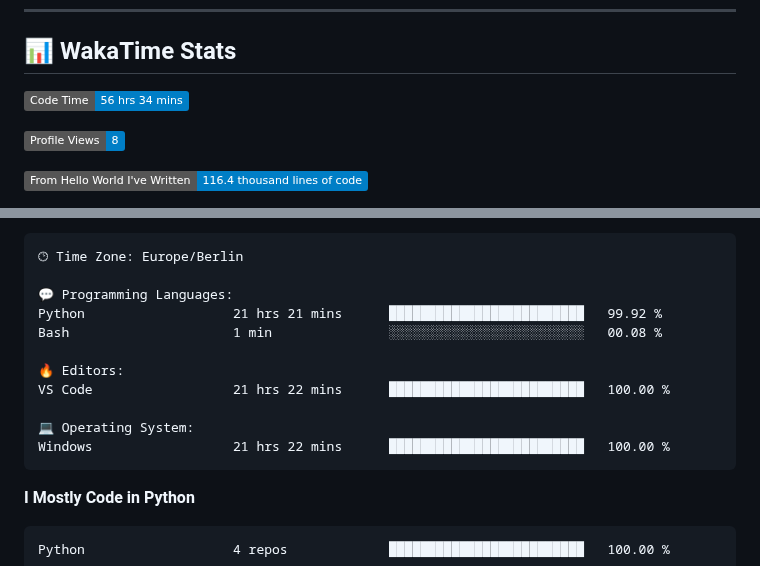
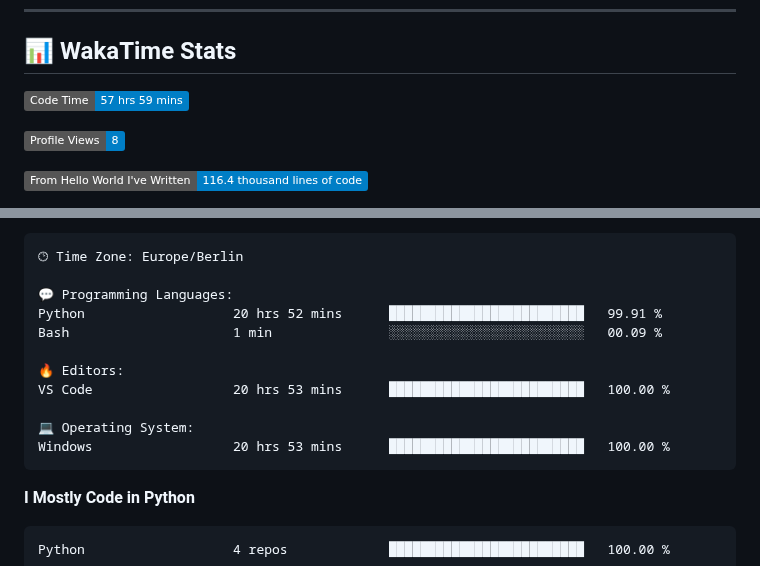
Before and after one commit to Cha03s/Cha03s, a Markdown page: README.md, 2 parts joined by grey strips. Drawn GitHub-style; badges without logos.

Commit message:
Updated with Dev Metrics

````diff
--- a/README.md
+++ b/README.md
@@ -45,7 +45,7 @@
 ## 📊 WakaTime Stats
 
 <!--START_SECTION:waka-->
-![Code Time](http://img.shields.io/badge/Code%20Time-56%20hrs%2034%20mins-blue)
+![Code Time](http://img.shields.io/badge/Code%20Time-57%20hrs%2059%20mins-blue)
 
 ![Profile Views](http://img.shields.io/badge/Profile%20Views-8-blue)
 
@@ -90,14 +90,14 @@ Sunday                   74 commits          ████░░░░░░░
 🕑︎ Time Zone: Europe/Berlin
 
 💬 Programming Languages:
-Python                   21 hrs 21 mins      █████████████████████████   99.92 %
-Bash                     1 min               ░░░░░░░░░░░░░░░░░░░░░░░░░   00.08 %
+Python                   20 hrs 52 mins      █████████████████████████   99.91 %
+Bash                     1 min               ░░░░░░░░░░░░░░░░░░░░░░░░░   00.09 %
 
 🔥 Editors:
-VS Code                  21 hrs 22 mins      █████████████████████████   100.00 %
+VS Code                  20 hrs 53 mins      █████████████████████████   100.00 %
 
 💻 Operating System:
-Windows                  21 hrs 22 mins      █████████████████████████   100.00 %
+Windows                  20 hrs 53 mins      █████████████████████████   100.00 %
 ```
 
 **I Mostly Code in Python**
````
Also changed, not shown: other parts of README.md (+1 -1 lines).
